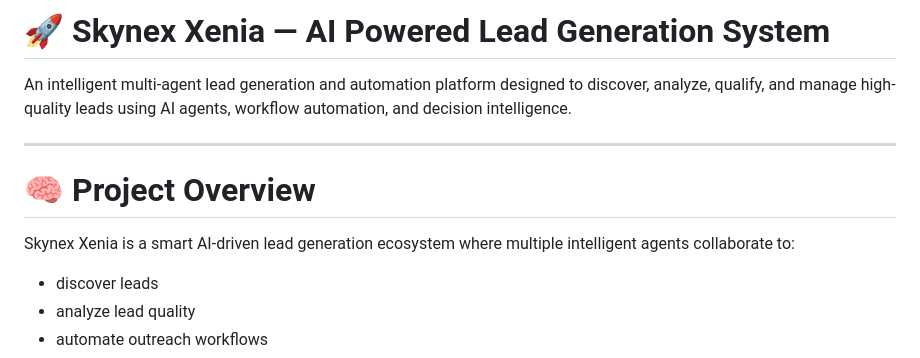
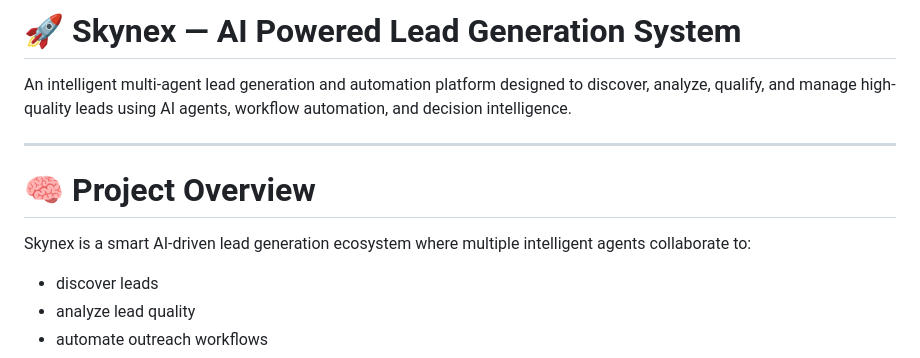
Before and after one commit to nirbhayalone27/Skynex, a Markdown page: README.md, the part around one of its changes. Rendered like a GitHub page.

Commit message:
Rename project in README.md
Updated project name from 'Skynex Xenia' to 'Skynex' in README.

```diff
--- a/README.md
+++ b/README.md
@@ -1,4 +1,4 @@
-# 🚀 Skynex Xenia — AI Powered Lead Generation System
+# 🚀 Skynex — AI Powered Lead Generation System
 
 An intelligent multi-agent lead generation and automation platform designed to discover, analyze, qualify, and manage high-quality leads using AI agents, workflow automation, and decision intelligence.
 
@@ -6,7 +6,7 @@ An intelligent multi-agent lead generation and automation platform designed to d
 
 # 🧠 Project Overview
 
-Skynex Xenia is a smart AI-driven lead generation ecosystem where multiple intelligent agents collaborate to:
+Skynex is a smart AI-driven lead generation ecosystem where multiple intelligent agents collaborate to:
 - discover leads
 - analyze lead quality
 - automate outreach workflows
```
Also changed, not shown: other parts of README.md (+2 -1 lines).
